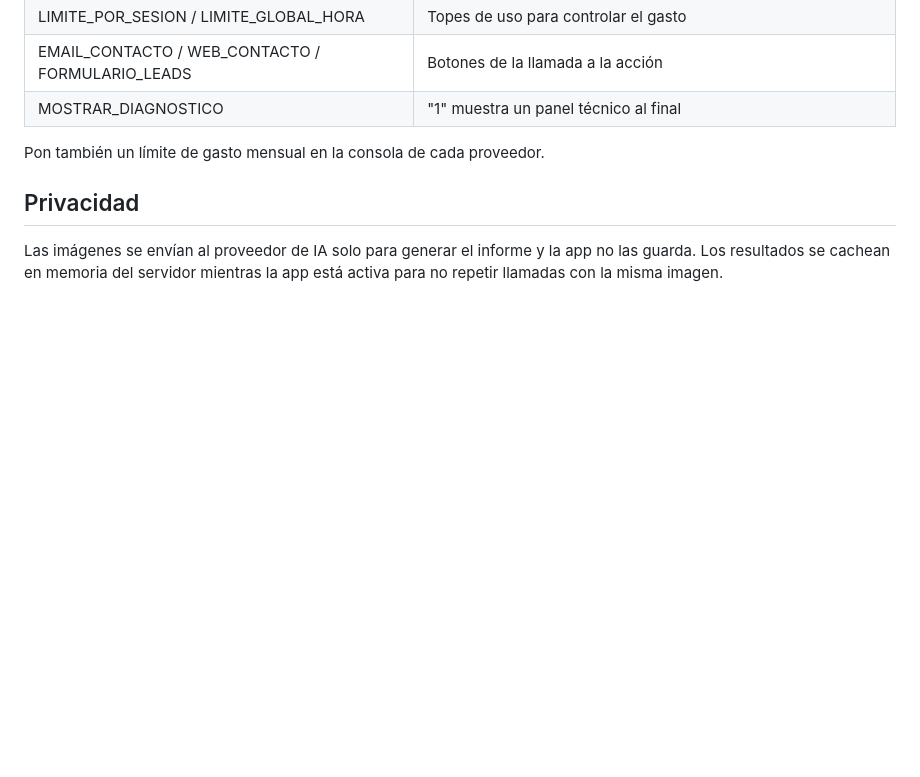
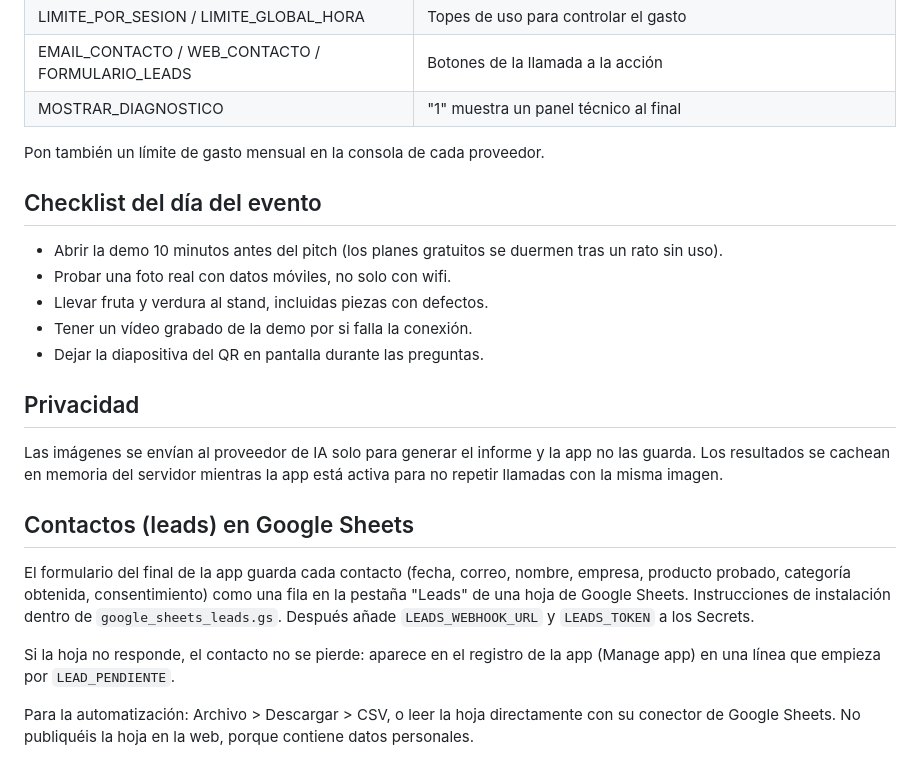
Before and after one commit to agiTairel/Demo-vision, a Markdown page: README.md, the part around one of its changes. Drawn GitHub-style; blank space fills up the shorter version.

```diff
--- a/README.md
+++ b/README.md
@@ -77,6 +90,22 @@ Genera `qr_demo.png` en azul Tairel con el icono en el centro. Úsalo en la últ
 
 Pon también un límite de gasto mensual en la consola de cada proveedor.
 
+## Checklist del día del evento
+
+- Abrir la demo 10 minutos antes del pitch (los planes gratuitos se duermen tras un rato sin uso).
+- Probar una foto real con datos móviles, no solo con wifi.
+- Llevar fruta y verdura al stand, incluidas piezas con defectos.
+- Tener un vídeo grabado de la demo por si falla la conexión.
+- Dejar la diapositiva del QR en pantalla durante las preguntas.
+
 ## Privacidad
 
 Las imágenes se envían al proveedor de IA solo para generar el informe y la app no las guarda. Los resultados se cachean en memoria del servidor mientras la app está activa para no repetir llamadas con la misma imagen.
+
+## Contactos (leads) en Google Sheets
+
+El formulario del final de la app guarda cada contacto (fecha, correo, nombre, empresa, producto probado, categoría obtenida, consentimiento) como una fila en la pestaña "Leads" de una hoja de Google Sheets. Instrucciones de instalación dentro de `google_sheets_leads.gs`. Después añade `LEADS_WEBHOOK_URL` y `LEADS_TOKEN` a los Secrets.
+
+Si la hoja no responde, el contacto no se pierde: aparece en el registro de la app (Manage app) en una línea que empieza por `LEAD_PENDIENTE`.
+
+Para la automatización: Archivo > Descargar > CSV, o leer la hoja directamente con su conector de Google Sheets. No publiquéis la hoja en la web, porque contiene datos personales.
```
Also changed, not shown: other parts of README.md (+26 -13 lines).
